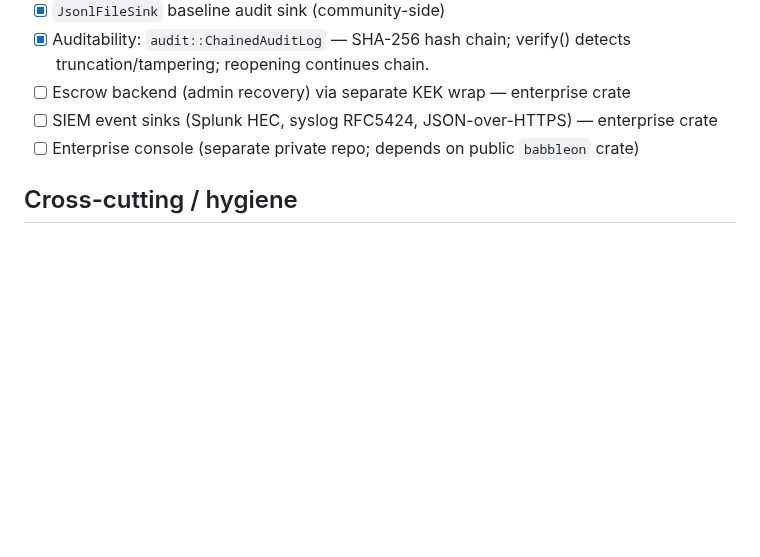
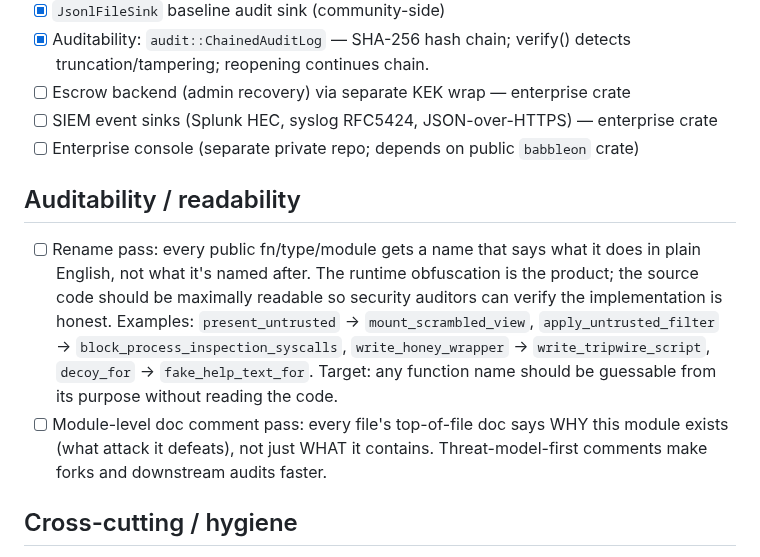
Before and after one commit to Qualified1079/Babbleon, a Markdown page: TODO.md, the part around the change. Drawn GitHub-style; blank space fills up the shorter version.

Commit message:
todo: audit-readability rename pass + threat-model-first module docs
The runtime obfuscation is the product; the codebase itself should be
maximally readable so security auditors can verify the implementation
matches what we claim.

https://claude.ai/code/session_01QKx8CNjoKR9TB2WUGgdZNJ

```diff
--- a/TODO.md
+++ b/TODO.md
@@ -77,6 +77,22 @@ Legend: `[ ]` open · `[x]` done · `[~]` in-progress · `(M?)` target milestone
 - [ ] SIEM event sinks (Splunk HEC, syslog RFC5424, JSON-over-HTTPS) — enterprise crate
 - [ ] Enterprise console (separate private repo; depends on public `babbleon` crate)
 
+## Auditability / readability
+
+- [ ] Rename pass: every public fn/type/module gets a name that says what it
+      does in plain English, not what it's named after.  The runtime
+      obfuscation is the product; the source code should be maximally
+      readable so security auditors can verify the implementation is honest.
+      Examples: `present_untrusted` → `mount_scrambled_view`,
+      `apply_untrusted_filter` → `block_process_inspection_syscalls`,
+      `write_honey_wrapper` → `write_tripwire_script`,
+      `decoy_for` → `fake_help_text_for`.  Target: any function name should
+      be guessable from its purpose without reading the code.
+- [ ] Module-level doc comment pass: every file's top-of-file doc says
+      WHY this module exists (what attack it defeats), not just WHAT it
+      contains.  Threat-model-first comments make forks and downstream
+      audits faster.
+
 ## Cross-cutting / hygiene
 
 - [x] CI: fmt + clippy + cargo-audit + cargo-deny (`.github/workflows/ci.yml`)
```
